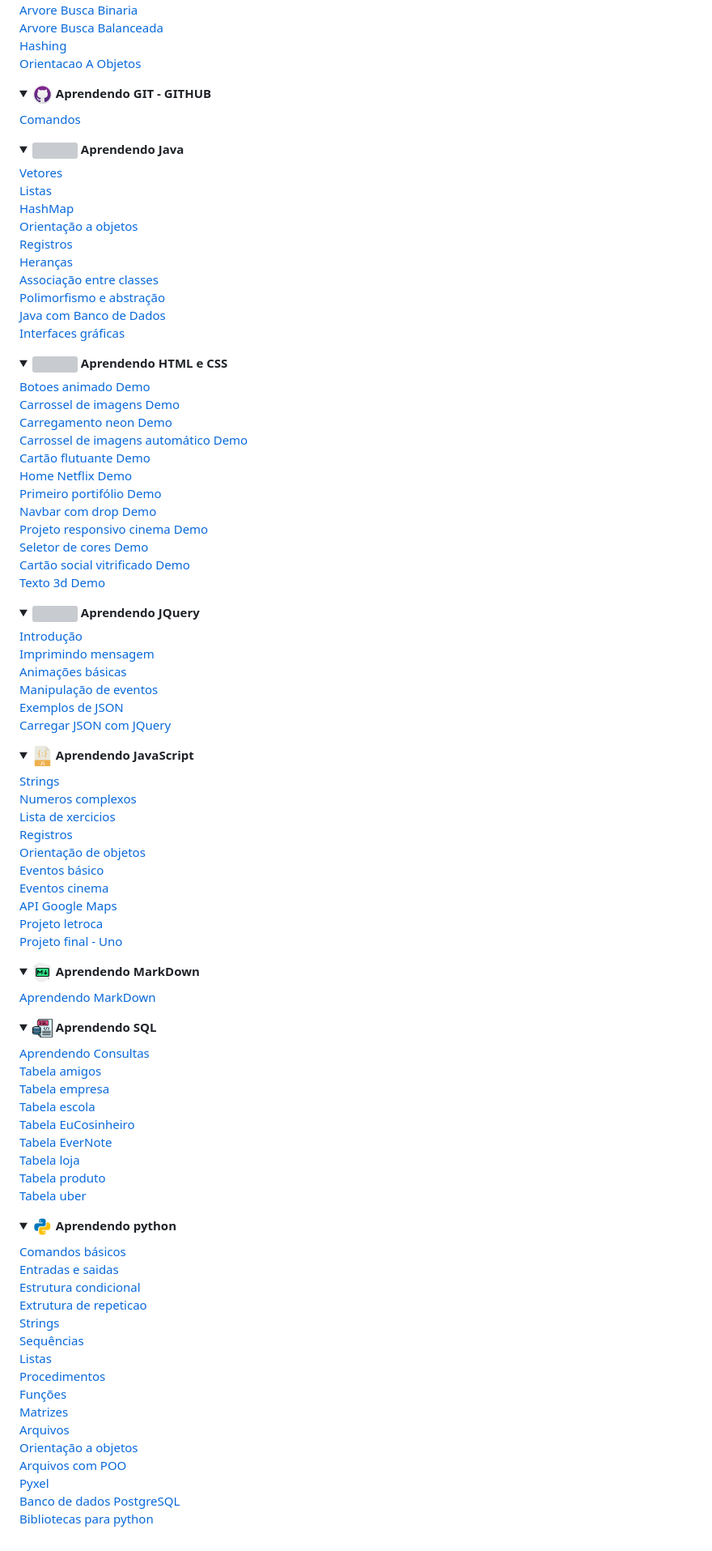
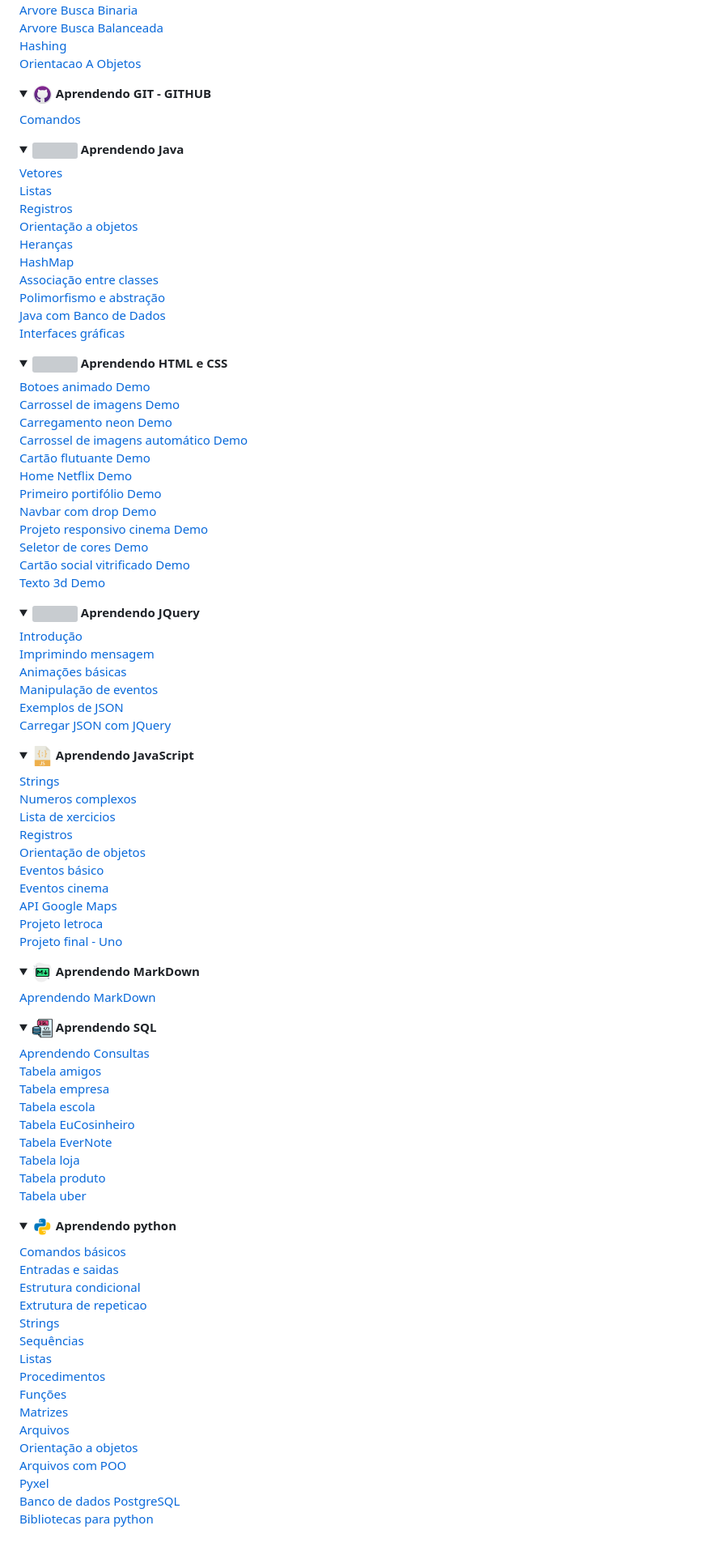
Before and after one commit to GuilhermeAmarilho/Arquivos, a Markdown page: README.md, the part around the change printed below. Shown: that part at 81% size. Rendered like a GitHub page; folded sections open; grey boxes are pictures that could not be loaded.

Commit message:
atualizando readme

```diff
--- a/README.md
+++ b/README.md
@@ -60,6 +60,7 @@ Este espaço foi criado para **organizar meu progresso, registrar minha evoluç
 	<a href="AprendendoLinguagens/C/Orientacao_A_Objetos/main.c" style="margin-left:5%">Orientacao A Objetos</a>
 	<br>
 </details>
+
 <details style="margin-left:5%">
 	<summary>
 		<b>
@@ -71,5 +72,6 @@ Este espaço foi criado para **organizar meu progresso, registrar minha evoluç
 	<br>
 </details>
+
 <details style="margin-left:5%">
 	<summary>
 		<b>
@@ -83,3 +85,3 @@ Este espaço foi criado para **organizar meu progresso, registrar minha evoluç
 	<br>
-	<a href="/AprendendoLinguagens/Java/HashMap/hashMap.java" style="margin-left:5%">HashMap</a>
+	<a href="AprendendoLinguagens/Java/Registros/registros.java" style="margin-left:5%">Registros</a>
 	<br>
@@ -87,5 +89,5 @@ Este espaço foi criado para **organizar meu progresso, registrar minha evoluç
 	<br>
-	<a href="/AprendendoLinguagens/Java/Registros/registros.java" style="margin-left:5%">Registros</a>
+	<a href="AprendendoLinguagens/Java/Heranca/Principal.java" style="margin-left:5%">Heranças</a>
 	<br>
-	<a href="/AprendendoLinguagens/Java/Heranca/Principal.java" style="margin-left:5%">Heranças</a>
+	<a href="AprendendoLinguagens/Java/HashMap/hashMap.java" style="margin-left:5%">HashMap</a>
 	<br>
@@ -99,5 +101,6 @@ Este espaço foi criado para **organizar meu progresso, registrar minha evoluç
 	<br>
 </details>
+
 <details style="margin-left:5%">
 	<summary>
 		<b>
```
Also changed, not shown: other parts of README.md (+74 -74 lines).
